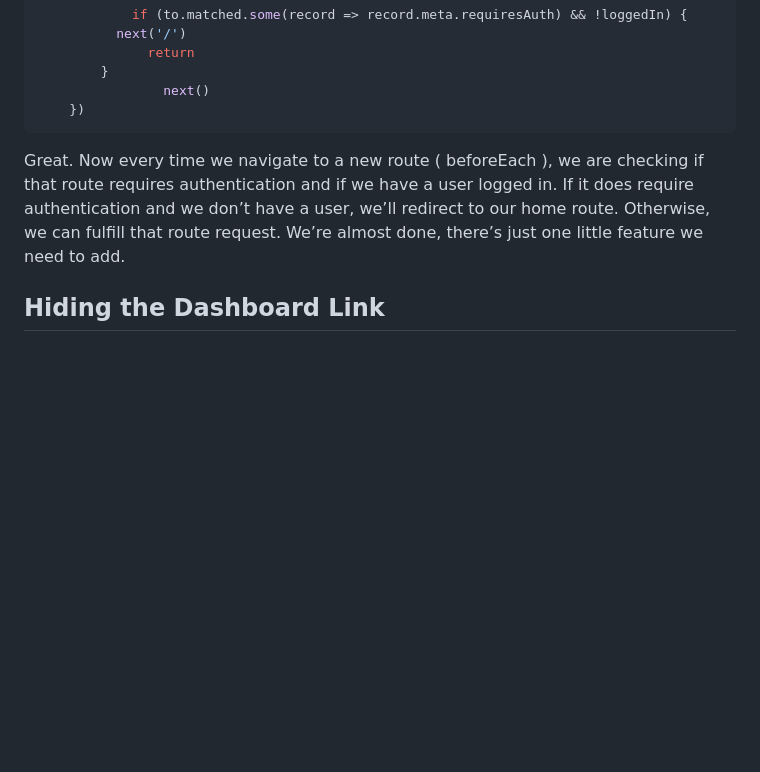
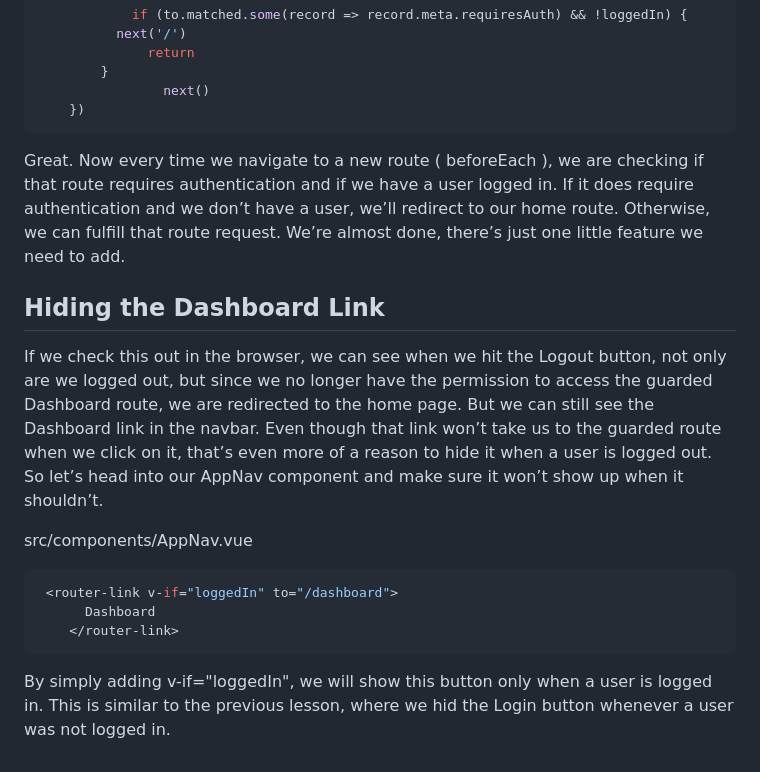
Before and after one commit to yxj0312/docs, a Markdown page: Vue3/Token-Based Authentication/Ep5-User Logout.md, the part around the change. Rendered like a GitHub page; blank space fills up the shorter version.

Commit message:
add notes

````diff
--- a/Vue3/Token-Based Authentication/Ep5-User Logout.md
+++ b/Vue3/Token-Based Authentication/Ep5-User Logout.md
@@ -111,5 +111,18 @@ src/router.js
                 next()
     })
 ```
+
 Great. Now every time we navigate to a new route ( beforeEach ), we are checking if that route requires authentication and if we have a user logged in. If it does require authentication and we don’t have a user, we’ll redirect to our home route. Otherwise, we can fulfill that route request. We’re almost done, there’s just one little feature we need to add.
+
 ## Hiding the Dashboard Link
+
+If we check this out in the browser, we can see when we hit the Logout button, not only are we logged out, but since we no longer have the permission to access the guarded Dashboard route, we are redirected to the home page. But we can still see the Dashboard link in the navbar. Even though that link won’t take us to the guarded route when we click on it, that’s even more of a reason to hide it when a user is logged out. So let’s head into our AppNav component and make sure it won’t show up when it shouldn’t.
+
+src/components/AppNav.vue
+
+```js
+ <router-link v-if="loggedIn" to="/dashboard">
+      Dashboard
+    </router-link>
+```
+By simply adding v-if="loggedIn", we will show this button only when a user is logged in. This is similar to the previous lesson, where we hid the Login button whenever a user was not logged in.
````
